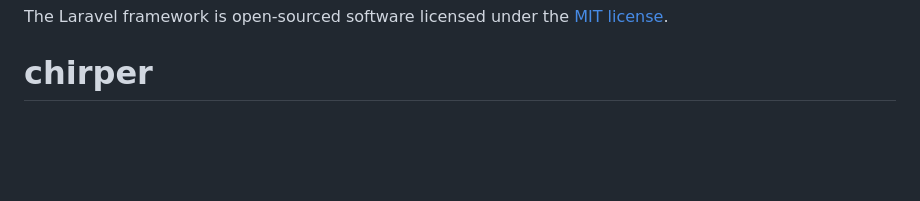
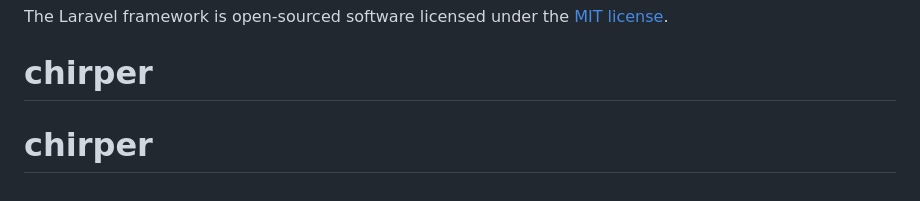
Before and after one commit to shayankhoshrou/chirper, a Markdown page: README.md, the part around the change. Rendered like a GitHub page; blank space fills up the shorter version.

```diff
--- a/README.md
+++ b/README.md
@@ -58,3 +58,4 @@ If you discover a security vulnerability within Laravel, please send an e-mail t
 
 The Laravel framework is open-sourced software licensed under the [MIT license](https://opensource.org/licenses/MIT).
 # chirper
+# chirper
```
